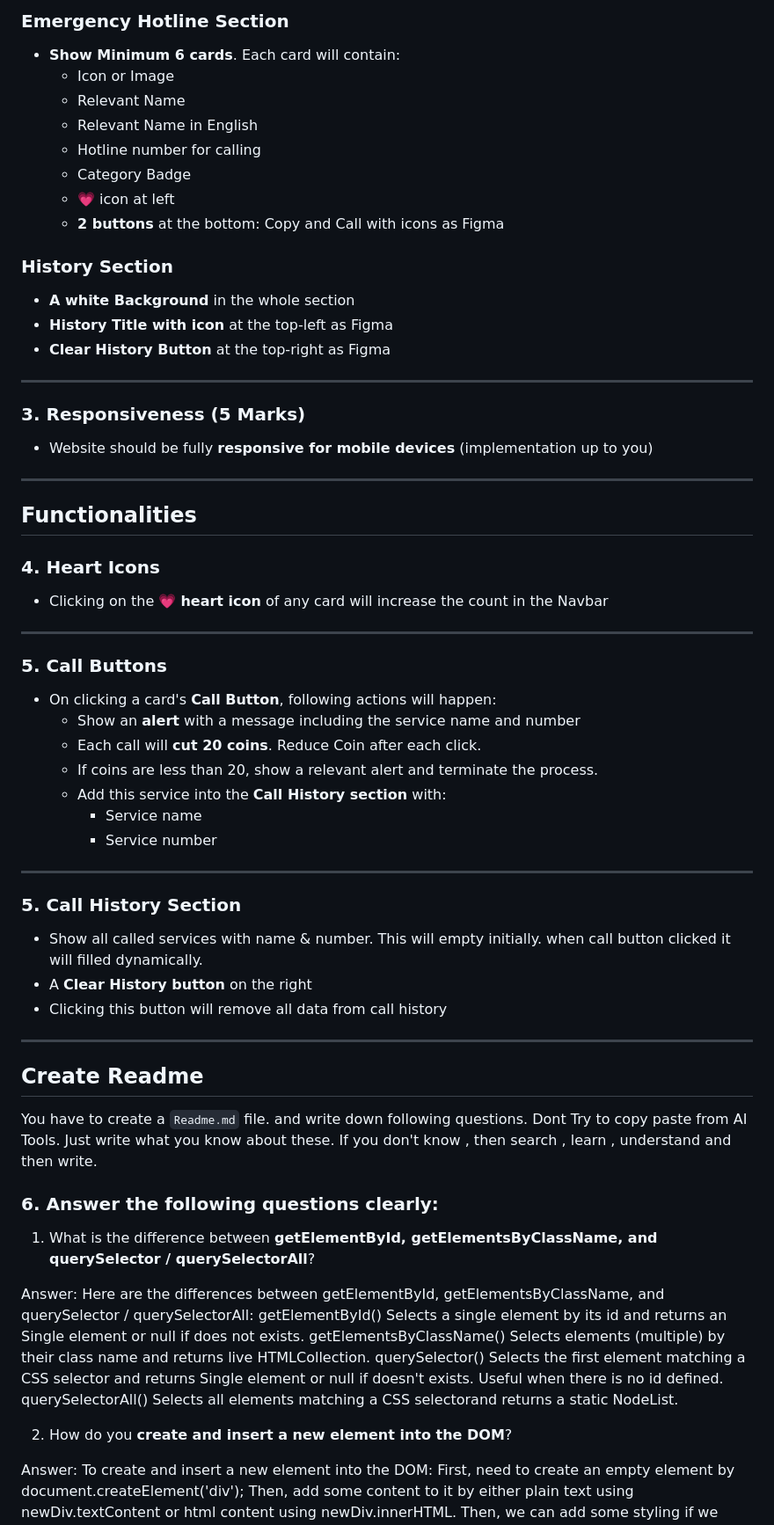
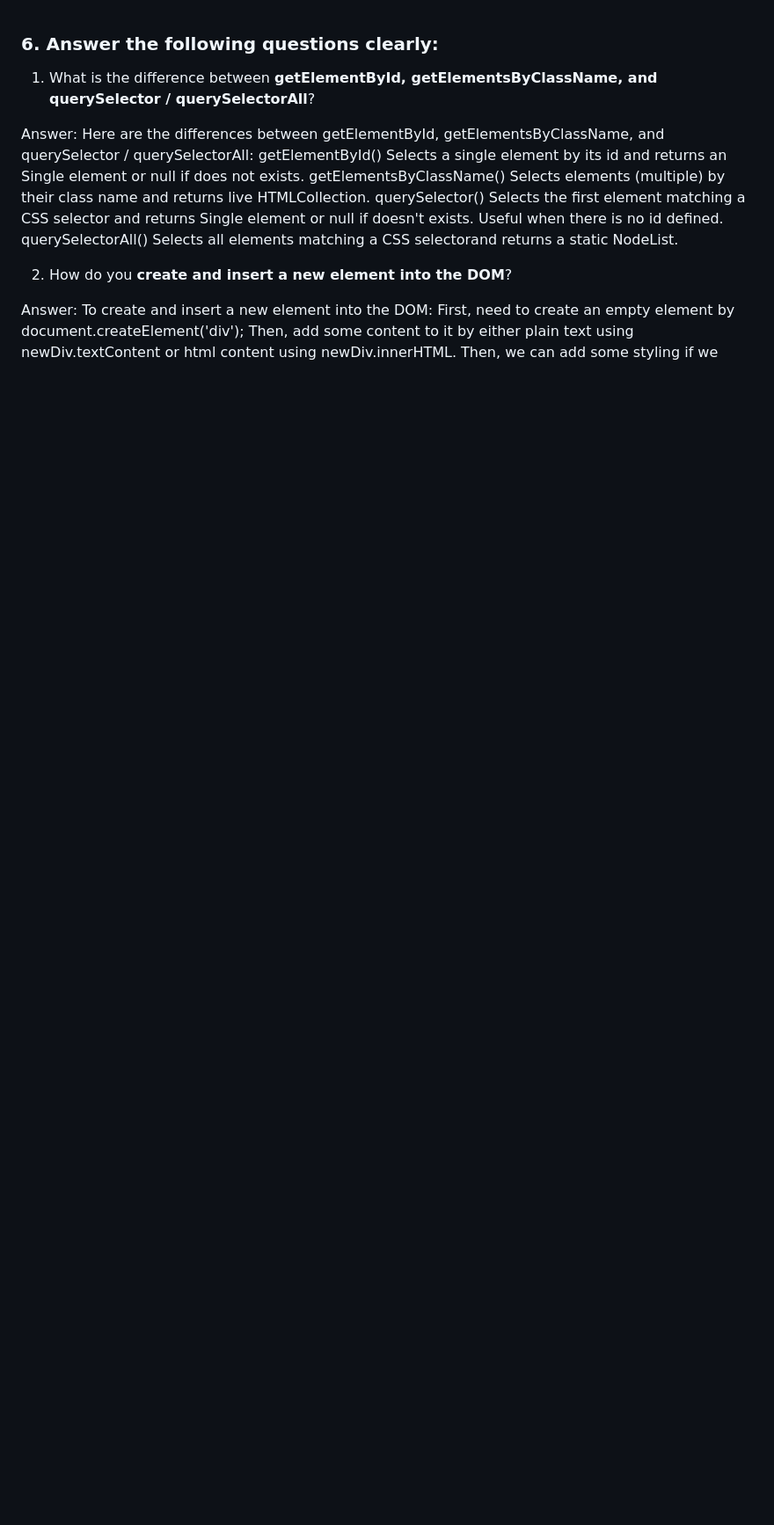
Before and after one commit to onarpita/Assignment-5th, a Markdown page: readme.md, the part around one of its changes. Shown at 88% size. GitHub-like rendering; blank space fills up the shorter version.

```diff
--- a/readme.md
+++ b/readme.md
@@ -54,60 +1,3 @@ This Section will have layout as figma
-### Emergency Hotline Section
-
-- **Show Minimum 6 cards**. Each card will contain:
-  - Icon or Image
-  - Relevant Name
-  - Relevant Name in English
-  - Hotline number for calling
-  - Category Badge
-  - 💗 icon at left
-  - **2 buttons** at the bottom: Copy and Call with icons as Figma
-
-### History Section
-
-- **A white Background** in the whole section
-- **History Title with icon** at the top-left as Figma
-- **Clear History Button** at the top-right as Figma
-
----
-
-### 3. Responsiveness (5 Marks)
-
-- Website should be fully **responsive for mobile devices** (implementation up to you)
-
----
-
-## Functionalities
-
-### 4. Heart Icons
-
-- Clicking on the 💗 **heart icon** of any card will increase the count in the Navbar
-
----
-
-### 5. Call Buttons
-
-- On clicking a card's **Call Button**, following actions will happen:
-  - Show an **alert** with a message including the service name and number
-  - Each call will **cut 20 coins**. Reduce Coin after each click.
-  - If coins are less than 20, show a relevant alert and terminate the process.
-  - Add this service into the **Call History section** with:
-    - Service name
-    - Service number
-
----
-
-### 5. Call History Section
-
-- Show all called services with name & number. This will empty initially. when call button clicked it will filled dynamically.
-- A **Clear History button** on the right
-- Clicking this button will remove all data from call history
-
----
-
-## Create Readme
-
-You have to create a `Readme.md` file. and write down following questions. Dont Try to copy paste from AI Tools. Just write what you know about these. If you don't know , then search , learn , understand and then write.
-
 ### 6. Answer the following questions clearly:
 
 1. What is the difference between **getElementById, getElementsByClassName, and querySelector / querySelectorAll**?
```
Also changed, not shown: other parts of readme.md (+0 -101 lines).
